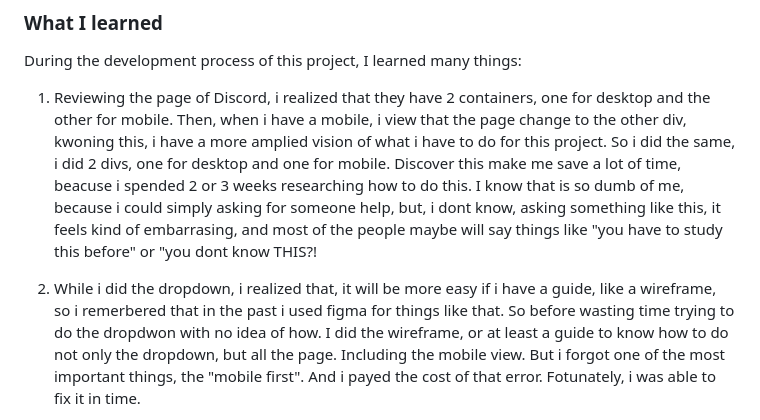
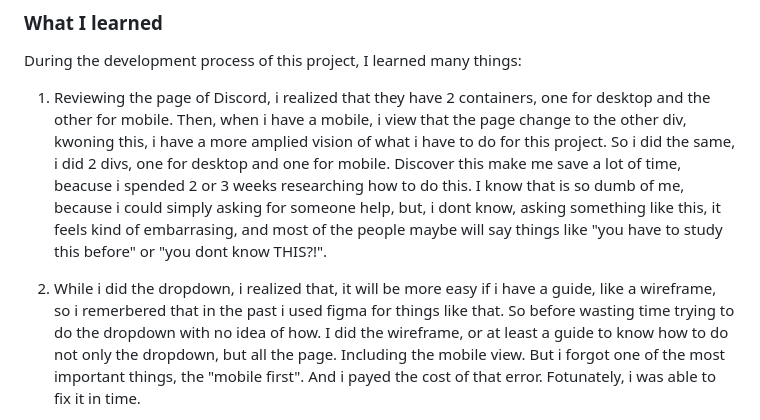
Before and after one commit to edward-frans/frontend-mentor-challenge-intro-section-dropdown, a Markdown page: README.md, the part around the change. GitHub-like rendering.

```diff
--- a/README.md
+++ b/README.md
@@ -51,10 +51,10 @@ During the development process of this project, I learned many things:
 
 1. Reviewing the page of Discord, i realized that they have 2 containers, one for desktop and the other for mobile. Then, when i have a mobile, i view that the page change to the other div,  kwoning this, i have a more amplied vision of what i have to do for this project. So i did the same, i did 2 divs, one for desktop and one for mobile.
 Discover this make me save a lot of time, beacuse i spended 2 or 3 weeks researching how to do this.
-I know that is so dumb of me, because i could simply asking for someone help, but, i dont know, asking something like this, it feels kind of embarrasing, and most of the people maybe will say things like "you have to study this before" or "you dont know THIS?!
+I know that is so dumb of me, because i could simply asking for someone help, but, i dont know, asking something like this, it feels kind of embarrasing, and most of the people maybe will say things like "you have to study this before" or "you dont know THIS?!".
 
 1. While i did the dropdown, i realized that, it will be more easy if i have a guide, like a wireframe, so i remerbered that in the past i used figma for things like that.
-So before wasting time trying to do the dropdwon with no idea of how. I did the wireframe, or at least a guide to know how to do not only the dropdown, but all the page. Including the mobile view.
+So before wasting time trying to do the dropdown with no idea of how. I did the wireframe, or at least a guide to know how to do not only the dropdown, but all the page. Including the mobile view.
 But i forgot one of the most important things, the "mobile first". And i payed the cost of that error.
 Fotunately, i was able to fix it in time.
 
```
